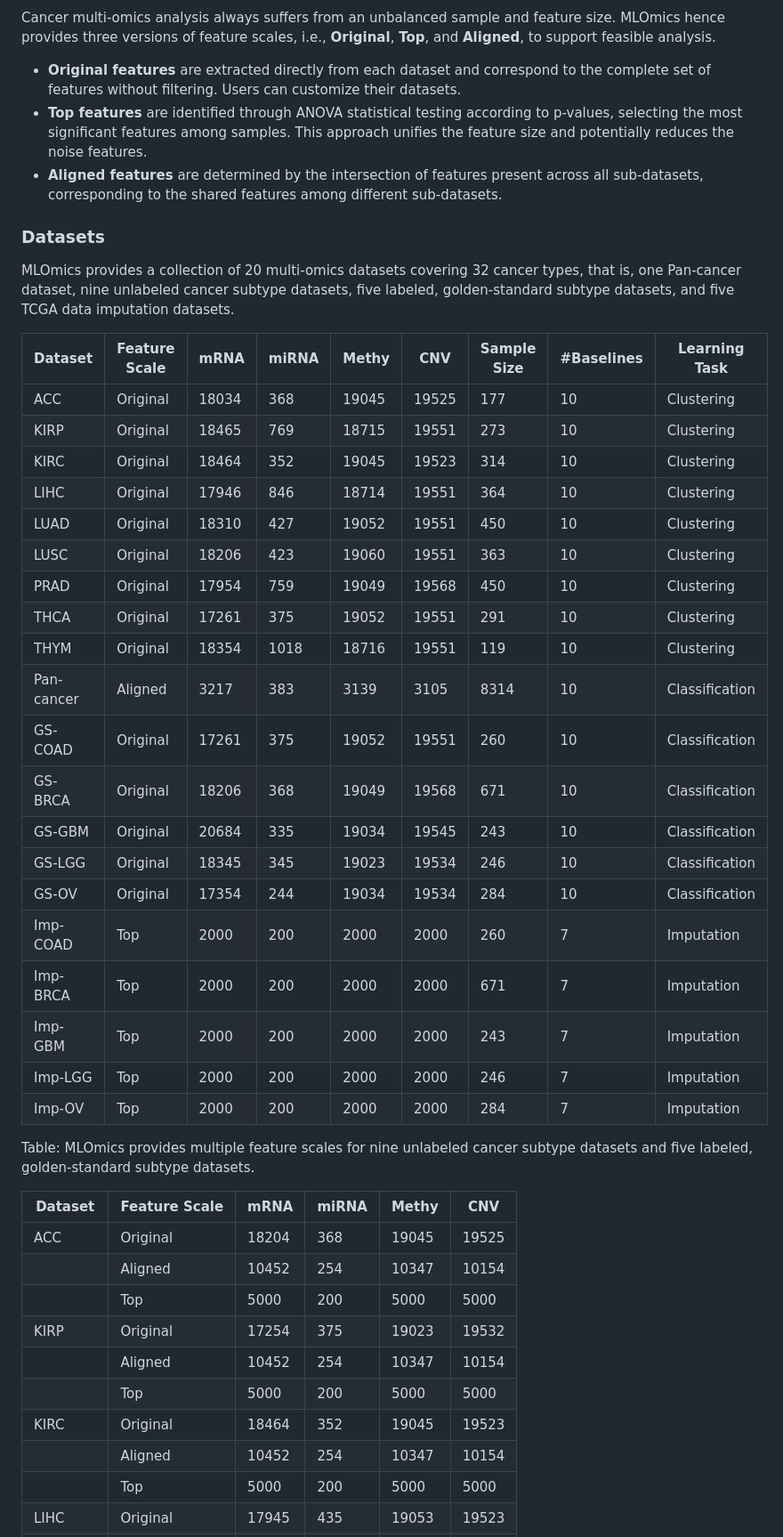
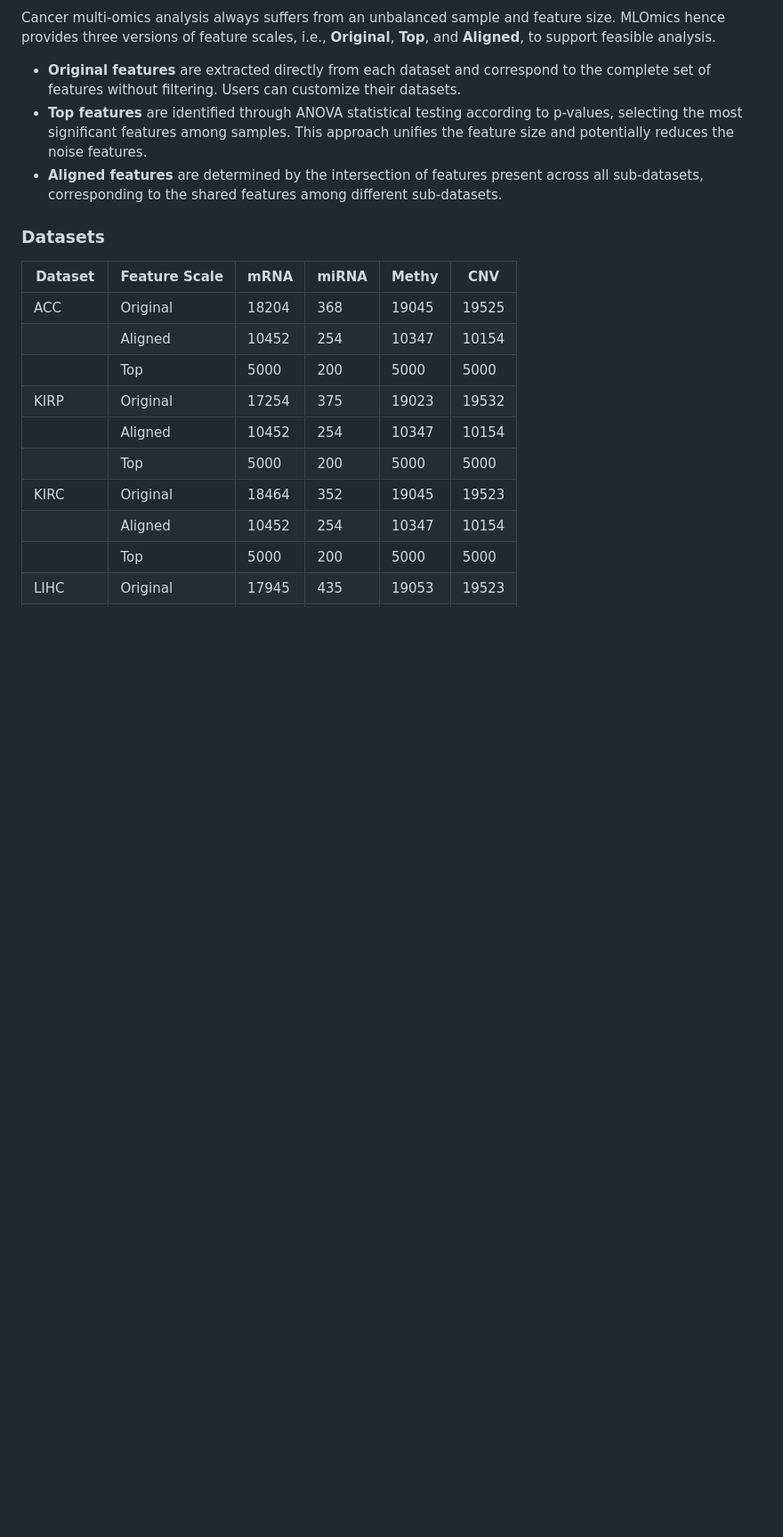
Before and after one commit to chenzRG/Cancer-Multi-Omics-Benchmark, a Markdown page: README.md, the part around the change. Shown at 89% size. Rendered like a GitHub page; blank space fills up the shorter version.

```diff
--- a/README.md
+++ b/README.md
@@ -198,34 +198,6 @@ Cancer multi-omics analysis always suffers from an unbalanced sample and feature
 
 
 ### Datasets
-
-MLOmics provides a collection of 20 multi-omics datasets covering 32 cancer types, that is, one Pan-cancer dataset, nine unlabeled cancer subtype datasets, five labeled, golden-standard subtype datasets, and five TCGA data imputation datasets.
-
-| Dataset     | Feature Scale | mRNA  | miRNA | Methy | CNV   | Sample Size | #Baselines | Learning Task    |
-|-------------|----------------|-------|-------|-------|-------|-------------|------------|------------------|
-| ACC         | Original       | 18034 | 368   | 19045 | 19525 | 177         | 10         | Clustering       |
-| KIRP        | Original       | 18465 | 769   | 18715 | 19551 | 273         | 10         | Clustering       |
-| KIRC        | Original       | 18464 | 352   | 19045 | 19523 | 314         | 10         | Clustering       |
-| LIHC        | Original       | 17946 | 846   | 18714 | 19551 | 364         | 10         | Clustering       |
-| LUAD        | Original       | 18310 | 427   | 19052 | 19551 | 450         | 10         | Clustering       |
-| LUSC        | Original       | 18206 | 423   | 19060 | 19551 | 363         | 10         | Clustering       |
-| PRAD        | Original       | 17954 | 759   | 19049 | 19568 | 450         | 10         | Clustering       |
-| THCA        | Original       | 17261 | 375   | 19052 | 19551 | 291         | 10         | Clustering       |
-| THYM        | Original       | 18354 | 1018  | 18716 | 19551 | 119         | 10         | Clustering       |
-| Pan-cancer  | Aligned        | 3217  | 383   | 3139  | 3105  | 8314        | 10         | Classification   |
-| GS-COAD     | Original       | 17261 | 375   | 19052 | 19551 | 260         | 10         | Classification   |
-| GS-BRCA     | Original       | 18206 | 368   | 19049 | 19568 | 671         | 10         | Classification   |
-| GS-GBM      | Original       | 20684 | 335   | 19034 | 19545 | 243         | 10         | Classification   |
-| GS-LGG      | Original       | 18345 | 345   | 19023 | 19534 | 246         | 10         | Classification   |
-| GS-OV       | Original       | 17354 | 244   | 19034 | 19534 | 284         | 10         | Classification   |
-| Imp-COAD    | Top            | 2000  | 200   | 2000  | 2000  | 260         | 7          | Imputation       |
-| Imp-BRCA    | Top            | 2000  | 200   | 2000  | 2000  | 671         | 7          | Imputation       |
-| Imp-GBM     | Top            | 2000  | 200   | 2000  | 2000  | 243         | 7          | Imputation       |
-| Imp-LGG     | Top            | 2000  | 200   | 2000  | 2000  | 246         | 7          | Imputation       |
-| Imp-OV      | Top            | 2000  | 200   | 2000  | 2000  | 284         | 7          | Imputation       |
-
-
-Table: MLOmics provides multiple feature scales for nine unlabeled cancer subtype datasets and five labeled, golden-standard subtype datasets.
 
 | Dataset      | Feature Scale | mRNA  | miRNA | Methy | CNV   |
 |--------------|---------------|-------|-------|-------|-------|
```
